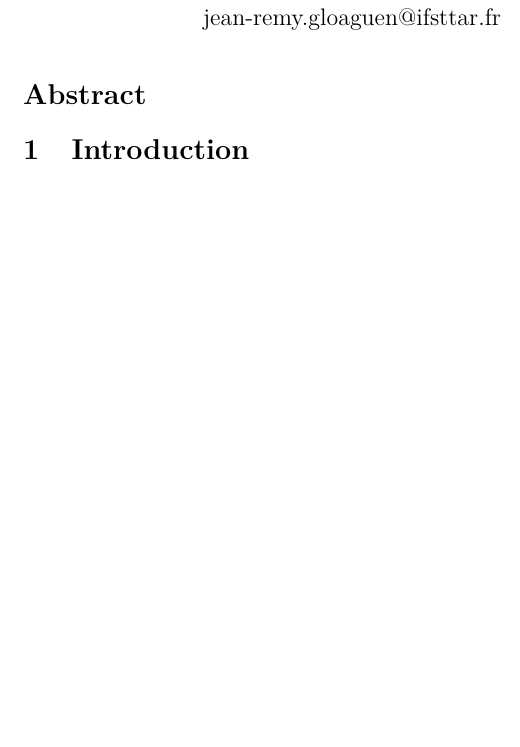
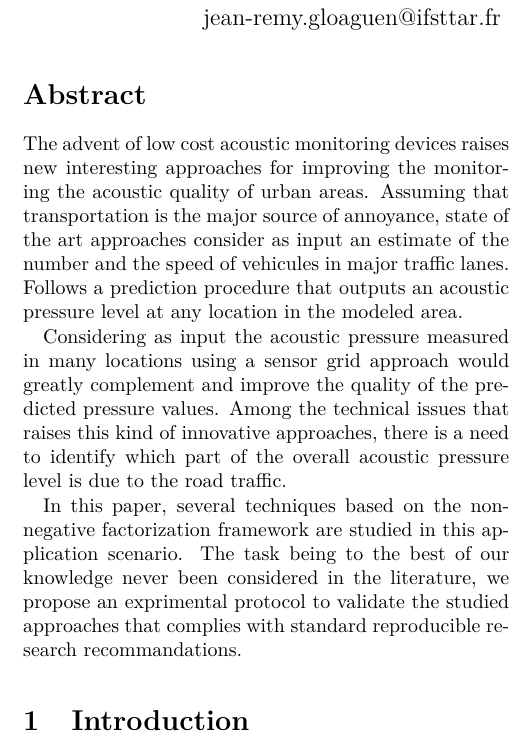
Before and after one commit to jean-remyGloaguen/article2017EstimationAmbiance, a LaTeX document (paper/gloaguenNmfTraffic.tex): part of one column of page 1 of 12, cut so that both start at the same text, the shorter picture padded with empty space. Compiled offline with pdfLaTeX.

Commit message:
abstract is here

```diff
--- a/paper/gloaguenNmfTraffic.tex
+++ b/paper/gloaguenNmfTraffic.tex
@@ -5,7 +5,7 @@
 
 \newcommand{\ml}[1]{\textcolor{blue}{ Mathieu: #1}}
 
-\title{Estimation of the road traffic sound levels based on Non-Negative Matrix Factorization}
+\title{Estimation of the road traffic sound levels in urban areas based on non-negative matrix factorization techniques}
 
 \author{
     Jean-Rémy GLOAGUEN\\
@@ -25,6 +25,12 @@
 \maketitle
 
 \section*{Abstract}
+
+The advent of low cost acoustic monitoring devices raises new interesting approaches for improving the monitoring the acoustic quality of urban areas. Assuming that transportation is the major source of annoyance, state of the art approaches consider as input an estimate of the number and the speed of vehicules in major traffic lanes. Follows a prediction procedure that outputs an acoustic pressure level at any location in the modeled area.
+
+Considering as input the acoustic pressure measured in many locations using a sensor grid approach would greatly complement and improve the quality of the predicted pressure values. Among the technical issues that raises this kind of innovative approaches, there is a need to identify which part of the overall acoustic pressure level is due to the road traffic.
+
+In this paper, several techniques based on the non-negative factorization framework are studied in this application scenario. The task being to the best of our knowledge never been considered in the literature, we propose an exprimental protocol to validate the studied approaches that complies with standard reproducible research recommandations.
 
 \section{Introduction}
 
```
Also changed, not shown: 1 other file.
